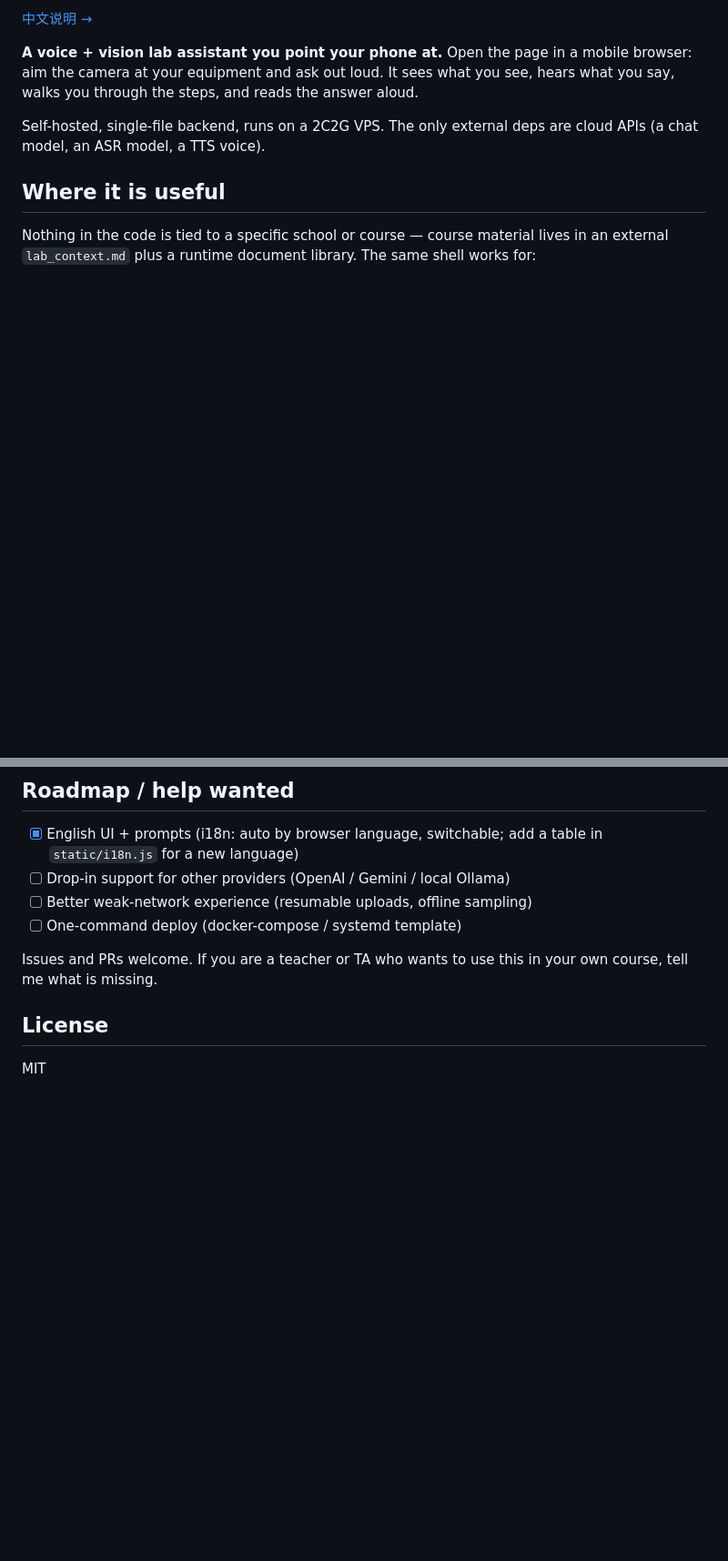
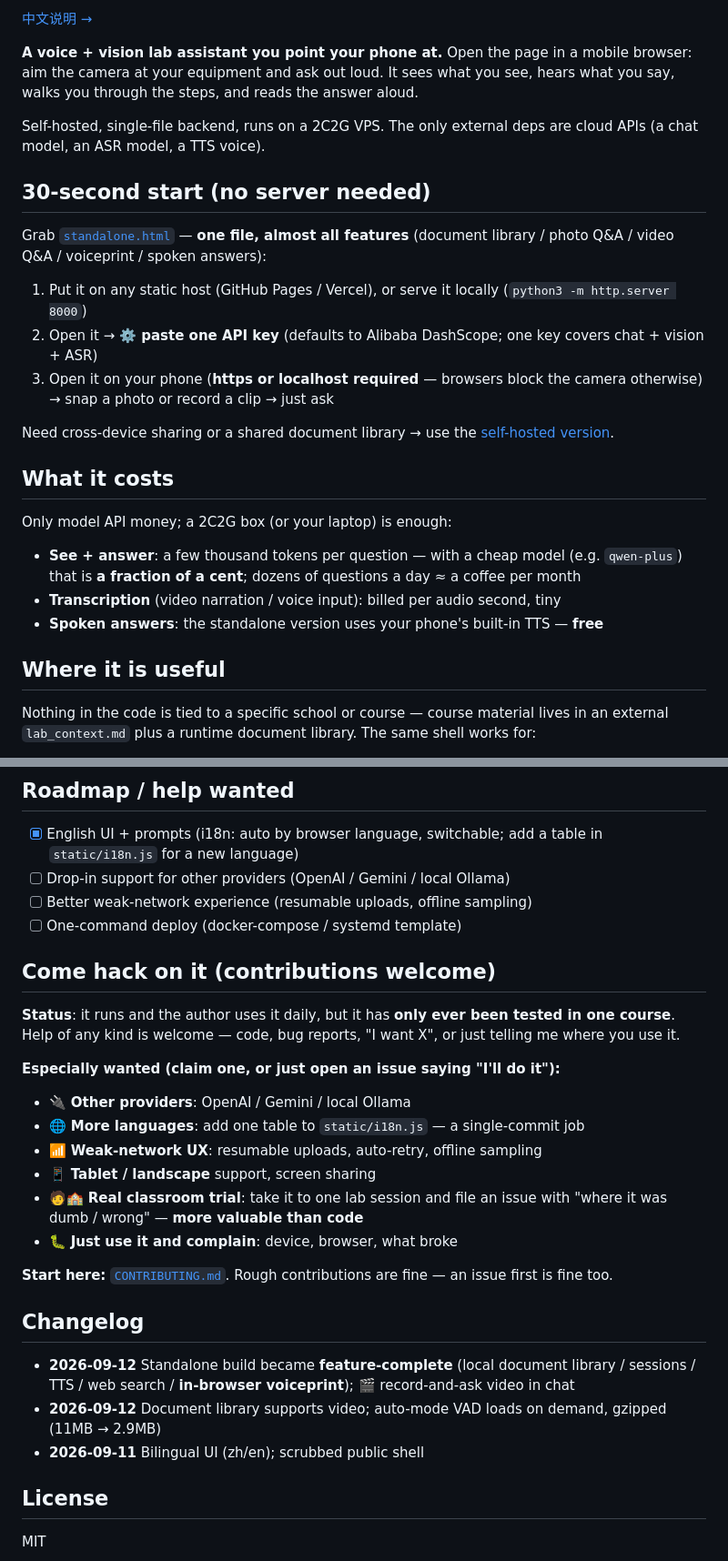
Before and after one commit to YonghengHui/lab-assistant, a Markdown page: README.en.md, 2 parts joined by grey strips. Shown at 91% size. Rendered like a GitHub page; blank space fills up the shorter version.

```diff
--- a/README.en.md
+++ b/README.en.md
@@ -11,6 +11,28 @@ walks you through the steps, and reads the answer aloud.
 
 Self-hosted, single-file backend, runs on a 2C2G VPS. The only external deps are cloud APIs
 (a chat model, an ASR model, a TTS voice).
+
+## 30-second start (no server needed)
+
+Grab [`standalone.html`](standalone.html) — **one file, almost all features**
+(document library / photo Q&A / video Q&A / voiceprint / spoken answers):
+
+1. Put it on any static host (GitHub Pages / Vercel), or serve it locally
+   (`python3 -m http.server 8000`)
+2. Open it → **⚙️ paste one API key** (defaults to Alibaba DashScope; one key covers chat + vision + ASR)
+3. Open it on your phone (**https or localhost required** — browsers block the camera otherwise)
+   → snap a photo or record a clip → just ask
+
+Need cross-device sharing or a shared document library → use the [self-hosted version](#run-it).
+
+## What it costs
+
+Only model API money; a 2C2G box (or your laptop) is enough:
+
+- **See + answer**: a few thousand tokens per question — with a cheap model (e.g. `qwen-plus`)
+  that is **a fraction of a cent**; dozens of questions a day ≈ a coffee per month
+- **Transcription** (video narration / voice input): billed per audio second, tiny
+- **Spoken answers**: the standalone version uses your phone's built-in TTS — **free**
 
 ## Where it is useful
 
@@ -92,8 +150,29 @@ in `lab_server.py`.
 - [ ] Better weak-network experience (resumable uploads, offline sampling)
 - [ ] One-command deploy (docker-compose / systemd template)
 
-Issues and PRs welcome. If you are a teacher or TA who wants to use this in your own course,
-tell me what is missing.
+## Come hack on it (contributions welcome)
+
+**Status**: it runs and the author uses it daily, but it has **only ever been tested in one course**.
+Help of any kind is welcome — code, bug reports, "I want X", or just telling me where you use it.
+
+**Especially wanted (claim one, or just open an issue saying "I'll do it"):**
+
+- 🔌 **Other providers**: OpenAI / Gemini / local Ollama
+- 🌐 **More languages**: add one table to `static/i18n.js` — a single-commit job
+- 📶 **Weak-network UX**: resumable uploads, auto-retry, offline sampling
+- 📱 **Tablet / landscape** support, screen sharing
+- 🧑🏫 **Real classroom trial**: take it to one lab session and file an issue with
+  "where it was dumb / wrong" — **more valuable than code**
+- 🐛 **Just use it and complain**: device, browser, what broke
+
+**Start here:** [`CONTRIBUTING.md`](CONTRIBUTING.md). Rough contributions are fine — an issue first is fine too.
+
+## Changelog
+
+- **2026-09-12** Standalone build became **feature-complete** (local document library / sessions /
+  TTS / web search / **in-browser voiceprint**); 🎬 record-and-ask video in chat
+- **2026-09-12** Document library supports video; auto-mode VAD loads on demand, gzipped (11MB → 2.9MB)
+- **2026-09-11** Bilingual UI (zh/en); scrubbed public shell
 
 ## License
 
```
Also changed, not shown: other parts of README.en.md (+36 -0 lines).
